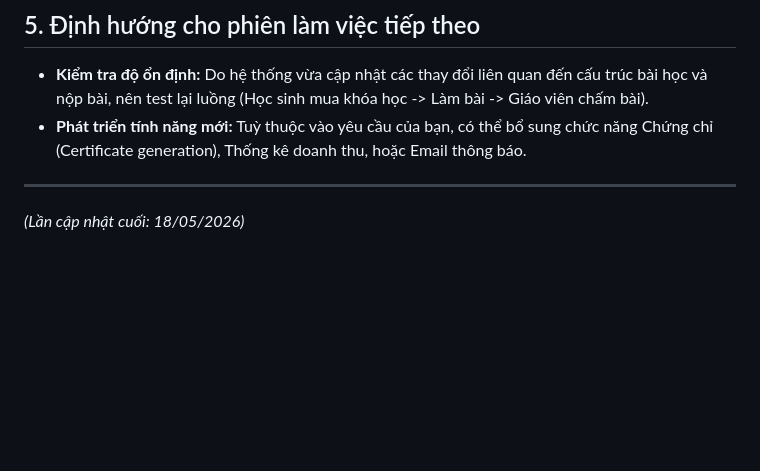
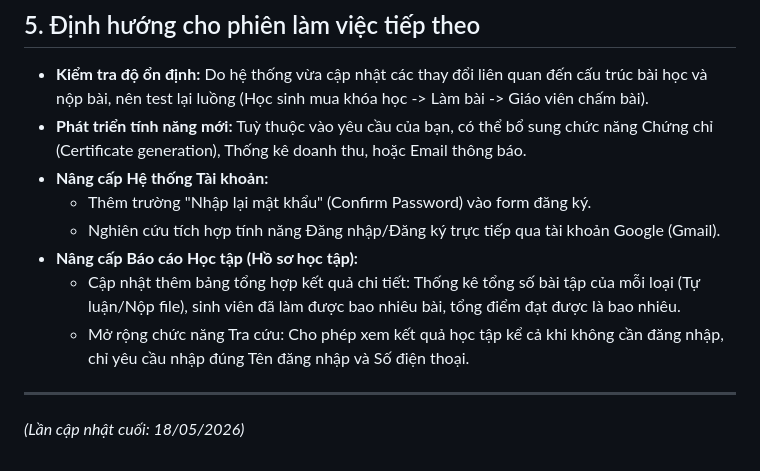
Before and after one commit to tuannguyenbrvt-alt/ntkntk, a Markdown page: PROJECT_SUMMARY.md, the part around the change. Drawn GitHub-style; blank space fills up the shorter version.

Commit message:
docs: Update future plans in PROJECT_SUMMARY.md

```diff
--- a/PROJECT_SUMMARY.md
+++ b/PROJECT_SUMMARY.md
@@ -40,6 +40,12 @@ Do dự án được refactor nhiều lần, cần đặc biệt lưu ý tên ch
 ## 5. Định hướng cho phiên làm việc tiếp theo
 - **Kiểm tra độ ổn định:** Do hệ thống vừa cập nhật các thay đổi liên quan đến cấu trúc bài học và nộp bài, nên test lại luồng (Học sinh mua khóa học -> Làm bài -> Giáo viên chấm bài).
 - **Phát triển tính năng mới:** Tuỳ thuộc vào yêu cầu của bạn, có thể bổ sung chức năng Chứng chỉ (Certificate generation), Thống kê doanh thu, hoặc Email thông báo.
+- **Nâng cấp Hệ thống Tài khoản:**
+  - Thêm trường "Nhập lại mật khẩu" (Confirm Password) vào form đăng ký.
+  - Nghiên cứu tích hợp tính năng Đăng nhập/Đăng ký trực tiếp qua tài khoản Google (Gmail).
+- **Nâng cấp Báo cáo Học tập (Hồ sơ học tập):**
+  - Cập nhật thêm bảng tổng hợp kết quả chi tiết: Thống kê tổng số bài tập của mỗi loại (Tự luận/Nộp file), sinh viên đã làm được bao nhiêu bài, tổng điểm đạt được là bao nhiêu.
+  - Mở rộng chức năng Tra cứu: Cho phép xem kết quả học tập kể cả khi không cần đăng nhập, chỉ yêu cầu nhập đúng Tên đăng nhập và Số điện thoại.
 
 ---
 *(Lần cập nhật cuối: 18/05/2026)*
```
